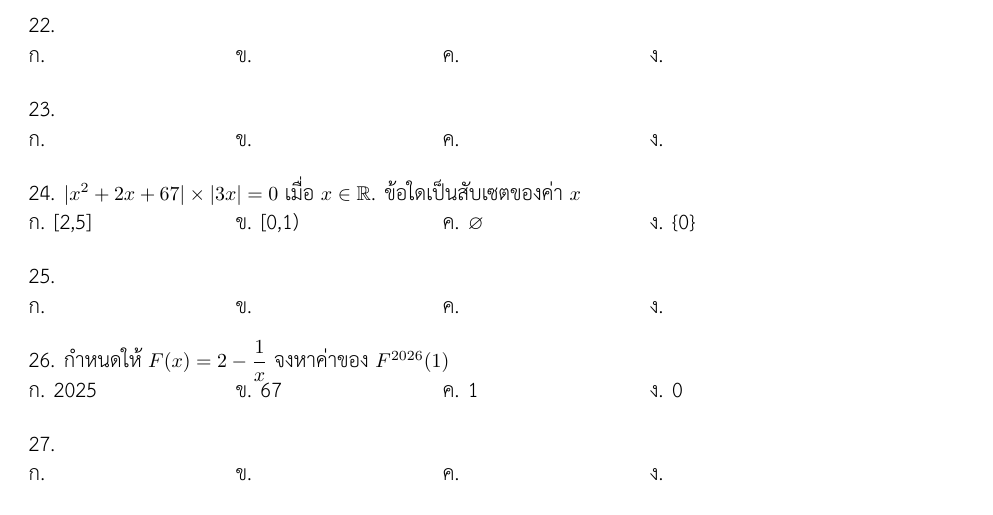
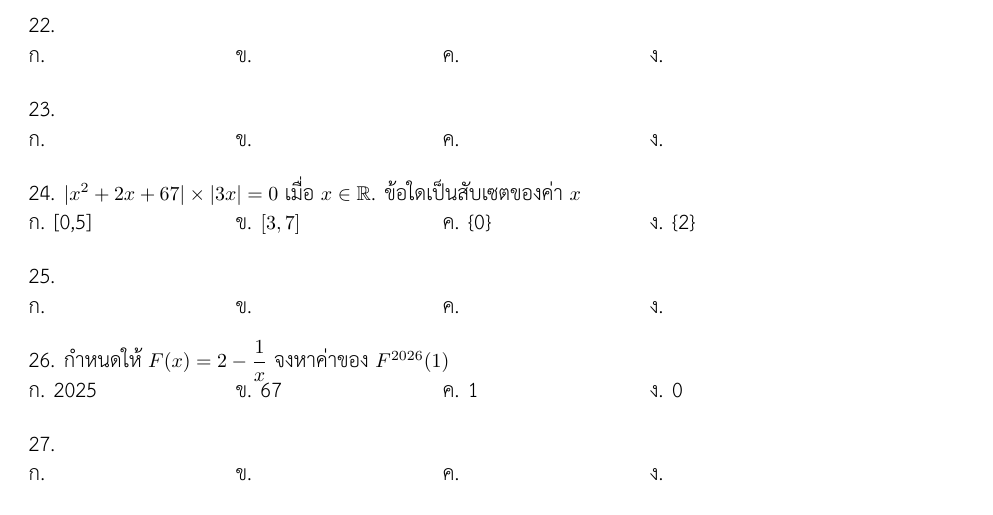
Before and after one commit to nonewanit/posn-mock-tests, a LaTeX document (mock-test-3/main.tex, which reads mock-test-3/problems/ton1/number-theory/05.tex): part of page 2 of 7, cut so that both start at the same text. Compiled offline with XeLaTeX.

Commit message:
fix 24th choices

```diff
--- a/mock-test-3/problems/ton1/number-theory/05.tex
+++ b/mock-test-3/problems/ton1/number-theory/05.tex
@@ -2,5 +2,5 @@
 % author: Pan
 \question $| x^2 + 2x + 67 | \times |3x| = 0$ เมื่อ $x\in \mathbb{R}$. ข้อใดเป็นสับเซตของค่า $x$
 \newline
-\choiceshorizontal{[2,5]}{[0,1)}{$\varnothing $}{\{0\} }
+\choiceshorizontal{[0,5]}{$[3,7]$}{\{0\}}{\{2\} }
 % answer: 4
```
Also changed, not shown: mock-test-3/main.pdf.
